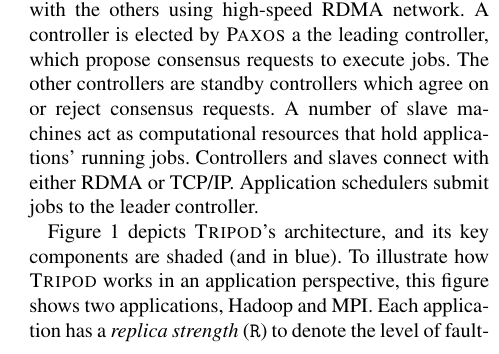
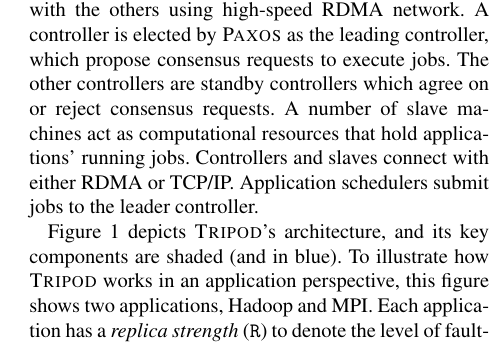
Before and after one commit to yining0417/CloudCom, a LaTeX paper (paper.tex, which reads arch.tex): part of one column of page 3 of 6, cut so that both start at the same text. Compiled offline with pdfLaTeX; a LaTeX package or settings file that is missing is left out.

Commit message:
Update arch.tex

```diff
--- a/arch.tex
+++ b/arch.tex
@@ -159,7 +159,7 @@ its trade-off on reliability versus resource consumption (\S\ref{sec:discuss}).
 \xxx's deployment model is similar to a typical cluster management system's
 (\eg,~\cite{borg:eurosys15,mesos:nsdi11}). \xxx has a replicas of three to five
 controllers, with each connects with the others using high-speed RDMA network. A
-controller is elected by \paxos a the leading controller, which propose
+controller is elected by \paxos as the leading controller, which propose
 consensus requests to execute jobs. The other controllers are standby
 controllers which agree on or reject consensus requests. A number of slave
 machines act as computational resources that hold applications' running jobs.
```
